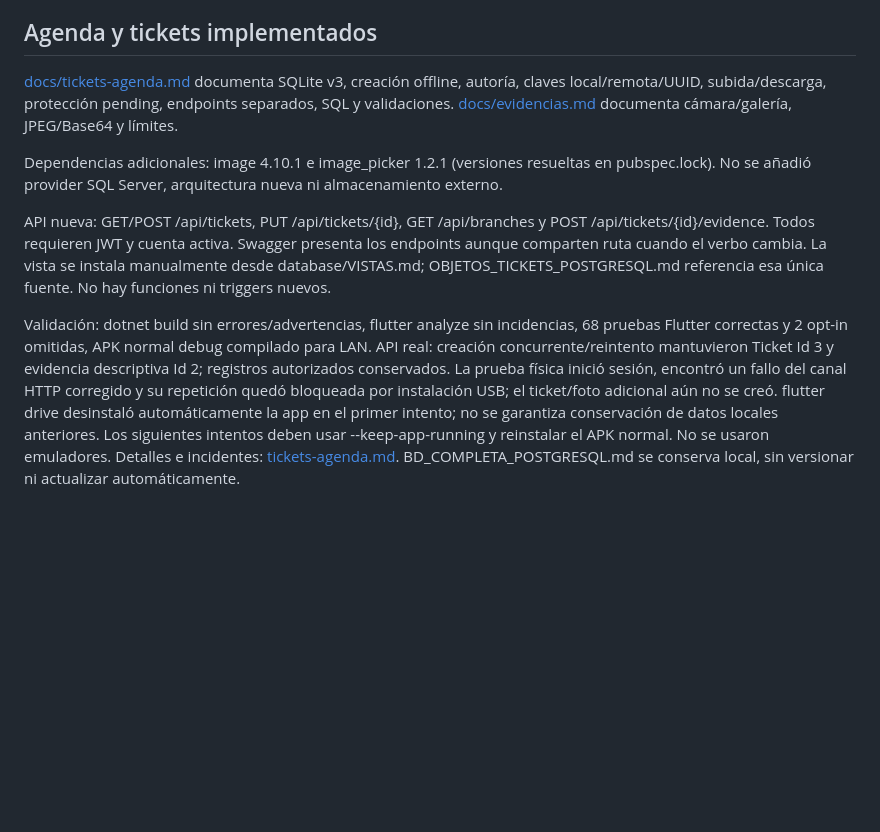
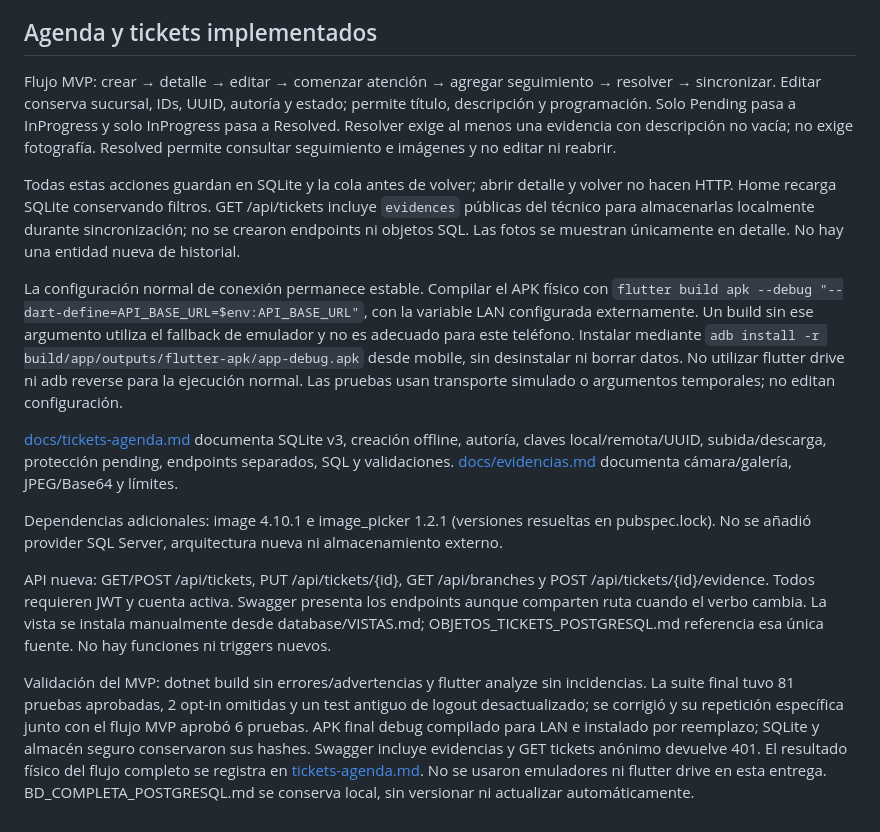
Before and after one commit to acamord2/mobile-support-tickets, a Markdown page: README.md, the part around the change. GitHub-like rendering; blank space fills up the shorter version.

Commit message:
Documenta flujo MVP y validación final

```diff
--- a/README.md
+++ b/README.md
@@ -241,10 +241,16 @@ Orden para la base existente: revisar estructura → BEGIN/ALTER de ACTUALIZACIO
 
 ## Agenda y tickets implementados
 
+Flujo MVP: crear → detalle → editar → comenzar atención → agregar seguimiento → resolver → sincronizar. Editar conserva sucursal, IDs, UUID, autoría y estado; permite título, descripción y programación. Solo Pending pasa a InProgress y solo InProgress pasa a Resolved. Resolver exige al menos una evidencia con descripción no vacía; no exige fotografía. Resolved permite consultar seguimiento e imágenes y no editar ni reabrir.
+
+Todas estas acciones guardan en SQLite y la cola antes de volver; abrir detalle y volver no hacen HTTP. Home recarga SQLite conservando filtros. GET /api/tickets incluye `evidences` públicas del técnico para almacenarlas localmente durante sincronización; no se crearon endpoints ni objetos SQL. Las fotos se muestran únicamente en detalle. No hay una entidad nueva de historial.
+
+La configuración normal de conexión permanece estable. Compilar el APK físico con `flutter build apk --debug "--dart-define=API_BASE_URL=$env:API_BASE_URL"`, con la variable LAN configurada externamente. Un build sin ese argumento utiliza el fallback de emulador y no es adecuado para este teléfono. Instalar mediante `adb install -r build/app/outputs/flutter-apk/app-debug.apk` desde mobile, sin desinstalar ni borrar datos. No utilizar flutter drive ni adb reverse para la ejecución normal. Las pruebas usan transporte simulado o argumentos temporales; no editan configuración.
+
 [docs/tickets-agenda.md](docs/tickets-agenda.md) documenta SQLite v3, creación offline, autoría, claves local/remota/UUID, subida/descarga, protección pending, endpoints separados, SQL y validaciones. [docs/evidencias.md](docs/evidencias.md) documenta cámara/galería, JPEG/Base64 y límites.
 
 Dependencias adicionales: image 4.10.1 e image_picker 1.2.1 (versiones resueltas en pubspec.lock). No se añadió provider SQL Server, arquitectura nueva ni almacenamiento externo.
 
 API nueva: GET/POST /api/tickets, PUT /api/tickets/{id}, GET /api/branches y POST /api/tickets/{id}/evidence. Todos requieren JWT y cuenta activa. Swagger presenta los endpoints aunque comparten ruta cuando el verbo cambia. La vista se instala manualmente desde database/VISTAS.md; OBJETOS_TICKETS_POSTGRESQL.md referencia esa única fuente. No hay funciones ni triggers nuevos.
 
-Validación: dotnet build sin errores/advertencias, flutter analyze sin incidencias, 68 pruebas Flutter correctas y 2 opt-in omitidas, APK normal debug compilado para LAN. API real: creación concurrente/reintento mantuvieron Ticket Id 3 y evidencia descriptiva Id 2; registros autorizados conservados. La prueba física inició sesión, encontró un fallo del canal HTTP corregido y su repetición quedó bloqueada por instalación USB; el ticket/foto adicional aún no se creó. flutter drive desinstaló automáticamente la app en el primer intento; no se garantiza conservación de datos locales anteriores. Los siguientes intentos deben usar --keep-app-running y reinstalar el APK normal. No se usaron emuladores. Detalles e incidentes: [tickets-agenda.md](docs/tickets-agenda.md). BD_COMPLETA_POSTGRESQL.md se conserva local, sin versionar ni actualizar automáticamente.
+Validación del MVP: dotnet build sin errores/advertencias y flutter analyze sin incidencias. La suite final tuvo 81 pruebas aprobadas, 2 opt-in omitidas y un test antiguo de logout desactualizado; se corrigió y su repetición específica junto con el flujo MVP aprobó 6 pruebas. APK final debug compilado para LAN e instalado por reemplazo; SQLite y almacén seguro conservaron sus hashes. Swagger incluye evidencias y GET tickets anónimo devuelve 401. El resultado físico del flujo completo se registra en [tickets-agenda.md](docs/tickets-agenda.md). No se usaron emuladores ni flutter drive en esta entrega. BD_COMPLETA_POSTGRESQL.md se conserva local, sin versionar ni actualizar automáticamente.
```
Also changed, not shown: docs/evidencias.md (+8 -0 lines), docs/tickets-agenda.md (+10 -0 lines).
